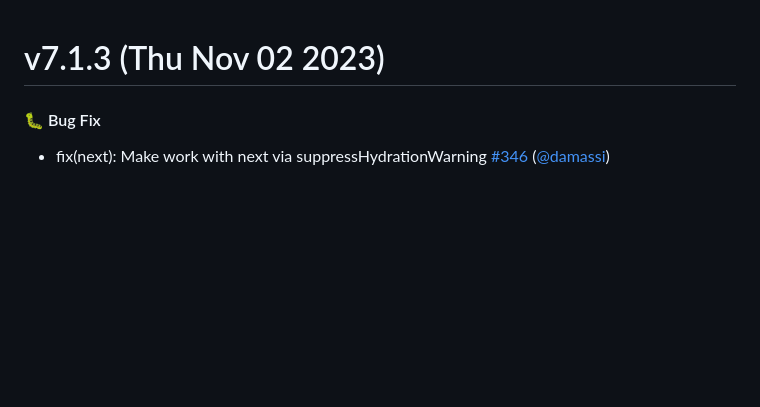
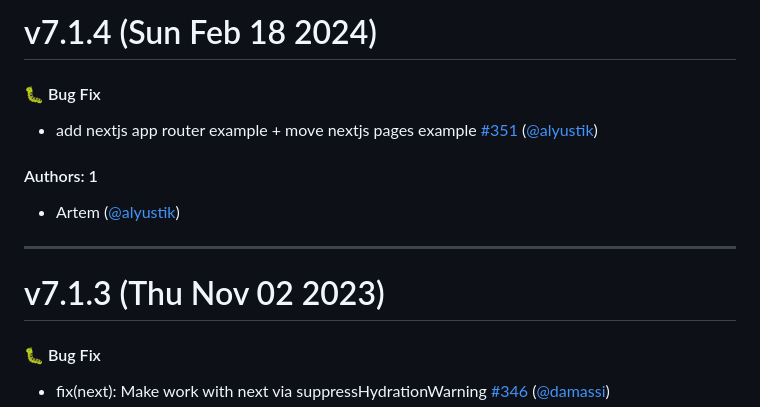
Before and after one commit to artsy/fresnel, a Markdown page: CHANGELOG.md, the part around the change. GitHub-like rendering; blank space fills up the shorter version.

Commit message:
Update CHANGELOG.md [skip ci]

```diff
--- a/CHANGELOG.md
+++ b/CHANGELOG.md
@@ -1,3 +1,15 @@
+# v7.1.4 (Sun Feb 18 2024)
+
+#### 🐛  Bug Fix
+
+- add nextjs app router example + move nextjs pages example [#351](https://github.com/artsy/fresnel/pull/351) ([@alyustik](https://github.com/alyustik))
+
+#### Authors: 1
+
+- Artem ([@alyustik](https://github.com/alyustik))
+
+---
+
 # v7.1.3 (Thu Nov 02 2023)
 
 #### 🐛  Bug Fix
```
